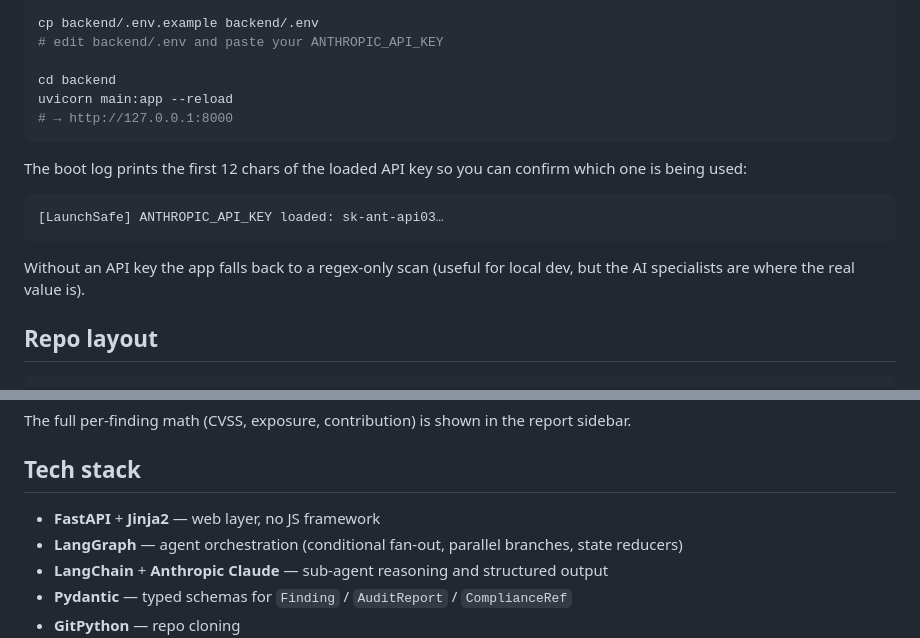
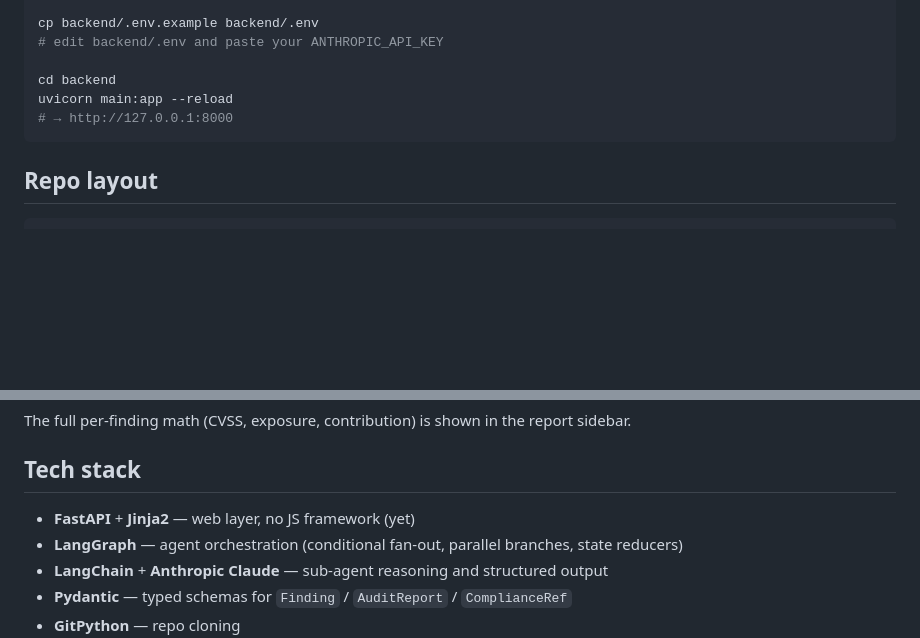
Before and after one commit to SahibKazimli/LaunchSafe, a Markdown page: README.md, 2 parts joined by grey strips. Rendered like a GitHub page; blank space fills up the shorter version.

````diff
--- a/README.md
+++ b/README.md
@@ -74,16 +74,6 @@ uvicorn main:app --reload
 # → http://127.0.0.1:8000
 ```
 
-The boot log prints the first 12 chars of the loaded API key so you
-can confirm which one is being used:
-
-```
-[LaunchSafe] ANTHROPIC_API_KEY loaded: sk-ant-api03…
-```
-
-Without an API key the app falls back to a regex-only scan (useful for
-local dev, but the AI specialists are where the real value is).
-
 ## Repo layout
 
 ```
@@ -142,7 +132,7 @@ the report sidebar.
 
 ## Tech stack
 
-- **FastAPI** + **Jinja2** — web layer, no JS framework
+- **FastAPI** + **Jinja2** — web layer, no JS framework (yet)
 - **LangGraph** — agent orchestration (conditional fan-out, parallel branches, state reducers)
 - **LangChain** + **Anthropic Claude** — sub-agent reasoning and structured output
 - **Pydantic** — typed schemas for `Finding` / `AuditReport` / `ComplianceRef`
````
Also changed, not shown: other parts of README.md (+1 -1 lines).
